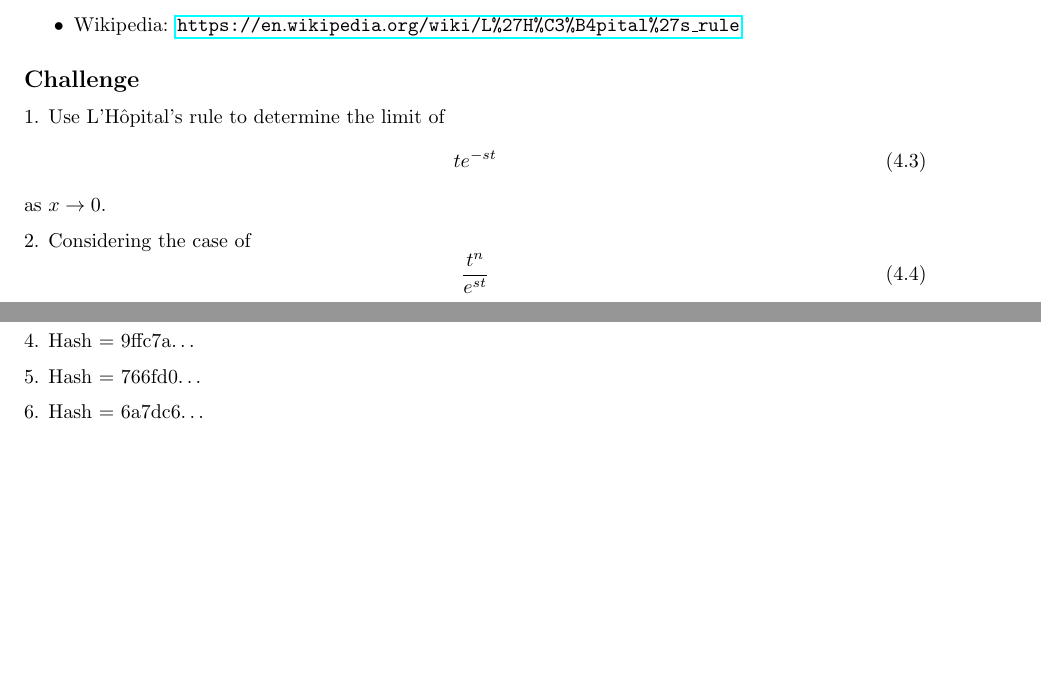
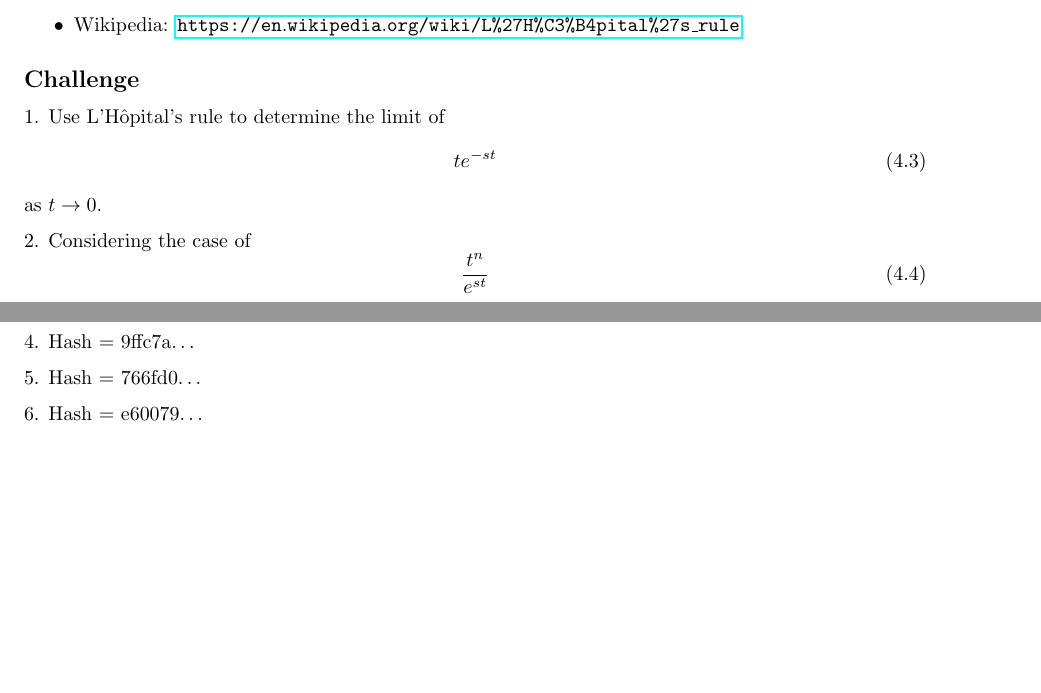
Before and after one commit to NanoScaleDesign/OrdinaryDifferentialEquations, a LaTeX thesis (ode.tex, which reads laplace.tex): two parts of pages 63 and 65 of 71, joined at a grey line, cut so that both start at the same text. Compiled offline with pdfLaTeX.

Commit message:
Fix Laplace errors

```diff
--- a/laplace.tex
+++ b/laplace.tex
@@ -100,7 +100,7 @@ To check your answer, substitute $s=2$ and $t=2$ as appropriate:
 \begin{equation}
     t e^{-st}
 \end{equation}
-as $x \rightarrow 0$.
+as $t \rightarrow 0$.
 
 2. Considering the case of
 \begin{equation}
@@ -194,7 +194,7 @@ To check your answers, substitute $t=2$ into your final answer. If there is a un
 
 5. Hash = 766fd0\ldots
 
-6. Hash = 6a7dc6\ldots
+6. Hash = e60079\ldots
 
 
 
```
Also changed, not shown: ode.pdf, laplace.tex (2 more changed lines).
